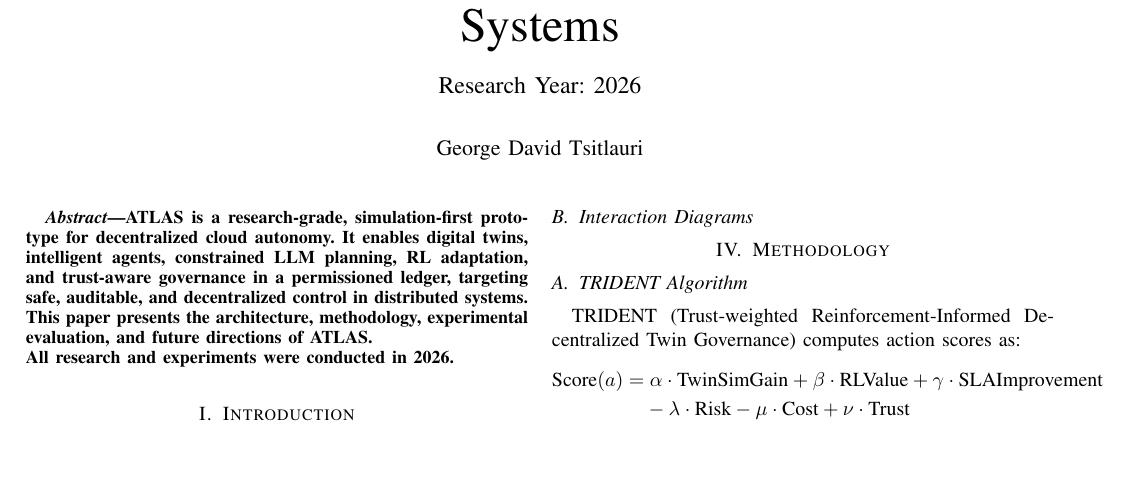
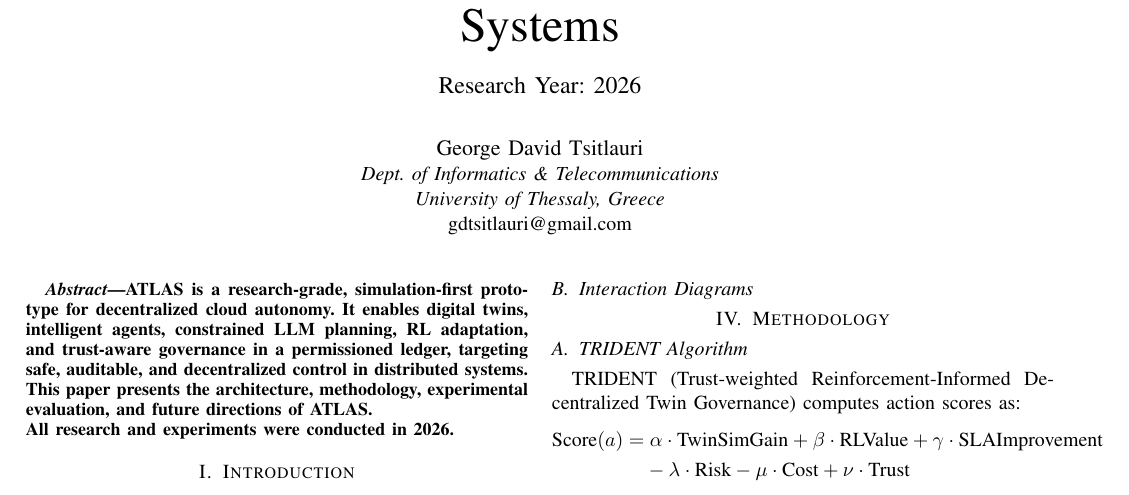
Before and after one commit to gdtsitlauri/atlas-trident, a LaTeX paper (paper/atlas_paper.tex): part of page 1 of 2, cut so that both start at the same text, the shorter picture padded with empty space. Compiled offline with pdfLaTeX.

Commit message:
Update research artifacts and documentation

```diff
--- a/paper/atlas_paper.tex
+++ b/paper/atlas_paper.tex
@@ -14,7 +14,10 @@
 
 \title{ATLAS: Agentic Twin Ledger for Autonomous Systems\\\vspace{0.5em}\large{Research Year: 2026}}
 
-\author{George David Tsitlauri}
+\author{\IEEEauthorblockN{George David Tsitlauri}
+\IEEEauthorblockA{\textit{Dept. of Informatics \& Telecommunications}\\
+\textit{University of Thessaly, Greece}\\
+gdtsitlauri@gmail.com}}
 
 \begin{document}
 
```
Also changed, not shown: README.md.
